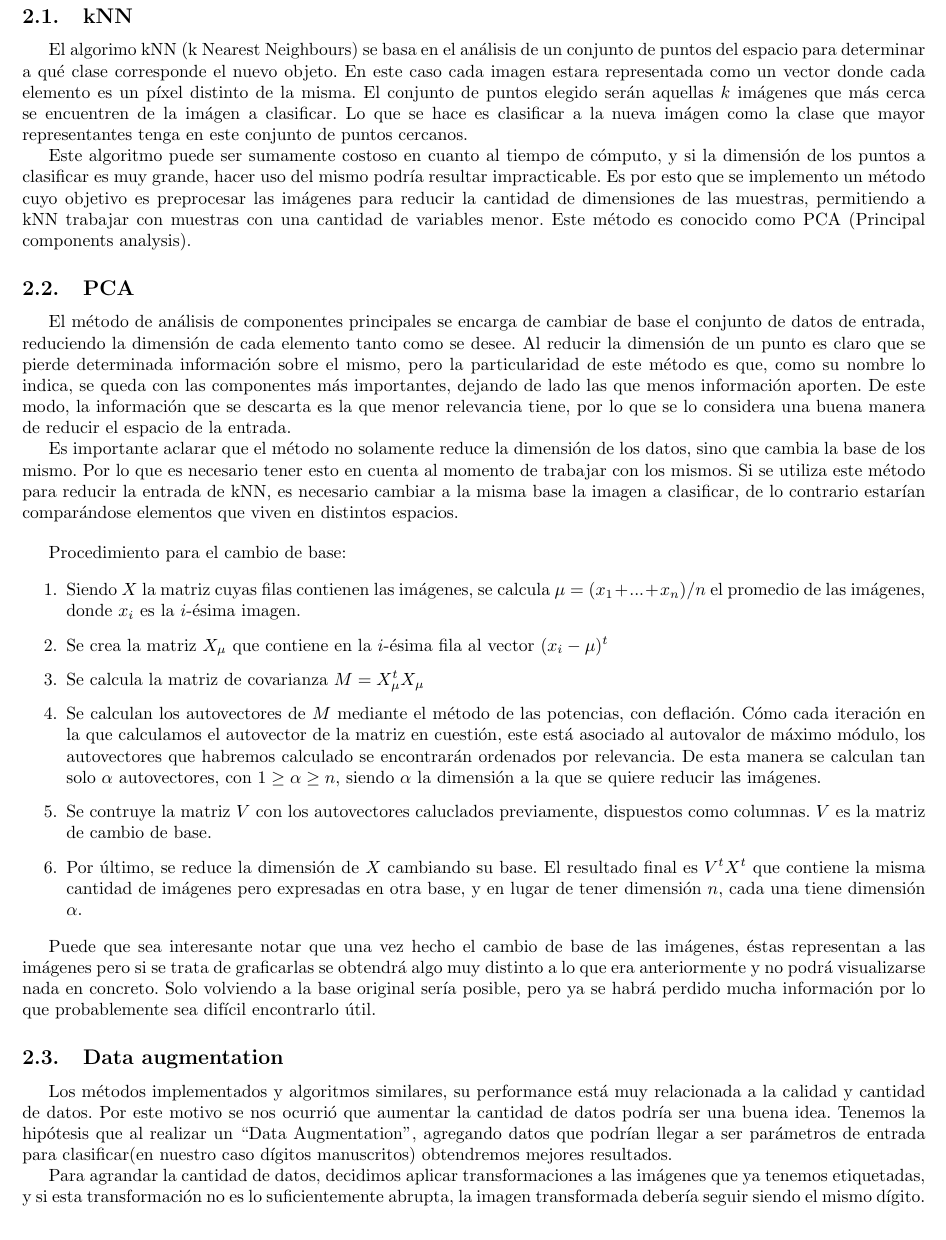
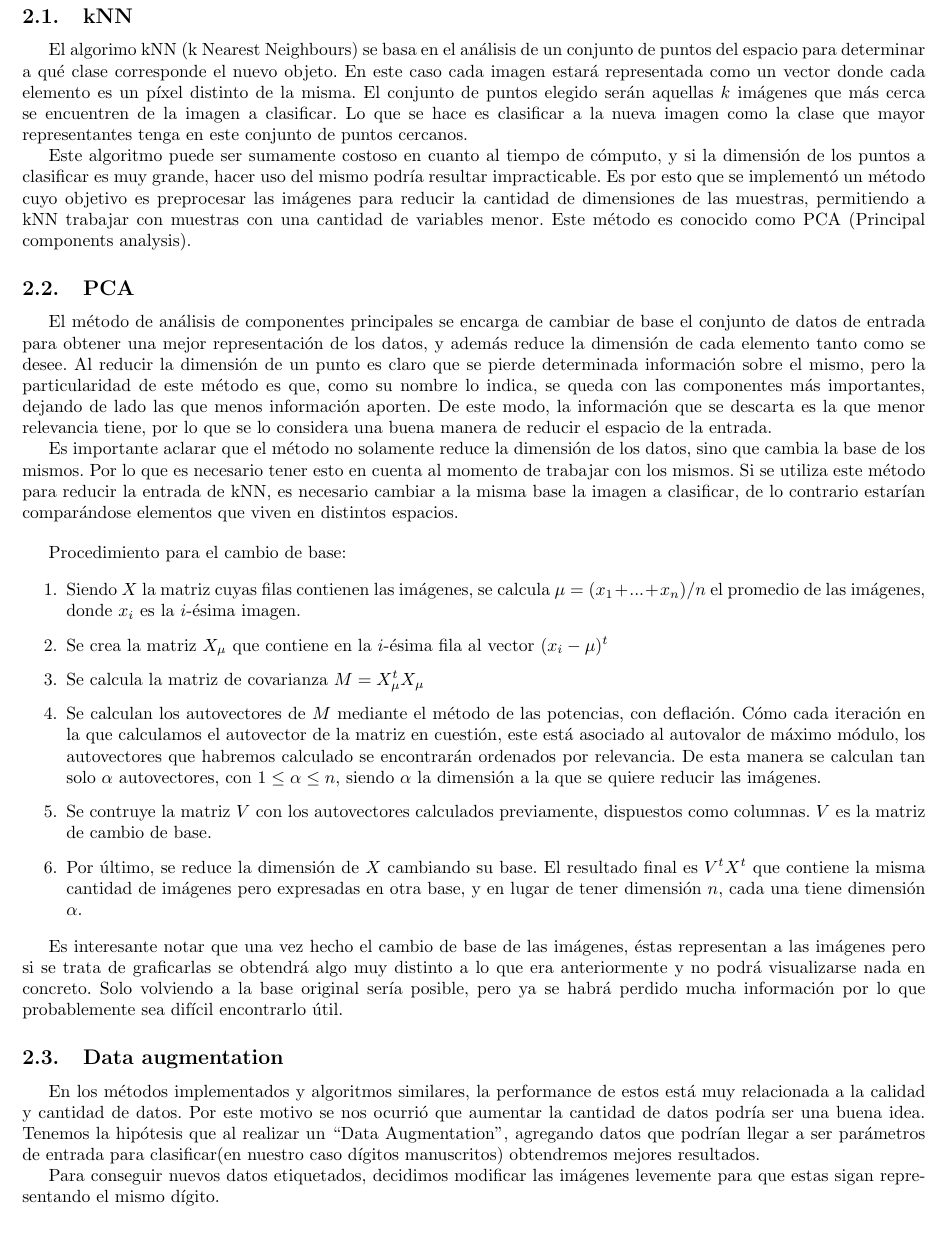
Before and after one commit to kevinfra/metnum-tp2, a LaTeX document (informe/informe.tex, which reads informe/desarrollo.tex): part of page 4 of 11, cut so that both start at the same text. Compiled offline with pdfLaTeX.

Commit message:
primeros arreglos de informe

```diff
--- a/informe/desarrollo.tex
+++ b/informe/desarrollo.tex
@@ -2,15 +2,15 @@
 
 \subsection{kNN}
 
-El algorimo kNN (k Nearest Neighbours) se basa en el análisis de un conjunto de puntos del espacio para determinar a qué clase corresponde el nuevo objeto. En este caso cada imagen estara representada como un vector donde cada elemento es un píxel distinto de la misma. El conjunto de puntos elegido serán aquellas $k$ imágenes que más cerca se encuentren de la imágen a clasificar. Lo que se hace es clasificar a la nueva imágen como la clase que mayor representantes tenga en este conjunto de puntos cercanos.
+El algorimo kNN (k Nearest Neighbours) se basa en el análisis de un conjunto de puntos del espacio para determinar a qué clase corresponde el nuevo objeto. En este caso cada imagen estará representada como un vector donde cada elemento es un píxel distinto de la misma. El conjunto de puntos elegido serán aquellas $k$ imágenes que más cerca se encuentren de la imagen a clasificar. Lo que se hace es clasificar a la nueva imagen como la clase que mayor representantes tenga en este conjunto de puntos cercanos.
 
-Este algoritmo puede ser sumamente costoso en cuanto al tiempo de cómputo, y si la dimensión de los puntos a clasificar es muy grande, hacer uso del mismo podría resultar impracticable. Es por esto que se implemento un método cuyo objetivo es preprocesar las imágenes para reducir la cantidad de dimensiones de las muestras, permitiendo a kNN trabajar con muestras con una cantidad de variables menor. Este método es conocido como PCA (Principal components analysis).
+Este algoritmo puede ser sumamente costoso en cuanto al tiempo de cómputo, y si la dimensión de los puntos a clasificar es muy grande, hacer uso del mismo podría resultar impracticable. Es por esto que se implementó un método cuyo objetivo es preprocesar las imágenes para reducir la cantidad de dimensiones de las muestras, permitiendo a kNN trabajar con muestras con una cantidad de variables menor. Este método es conocido como PCA (Principal components analysis).
 
 \subsection{PCA}
 
-El método de análisis de componentes principales se encarga de cambiar de base el conjunto de datos de entrada, reduciendo la dimensión de cada elemento tanto como se desee. Al reducir la dimensión de un punto es claro que se pierde determinada información sobre el mismo, pero la particularidad de este método es que, como su nombre lo indica, se queda con las componentes más importantes, dejando de lado las que menos información aporten. De este modo, la información que se descarta es la que menor relevancia tiene, por lo que se lo considera una buena manera de reducir el espacio de la entrada.
+El método de análisis de componentes principales se encarga de cambiar de base el conjunto de datos de entrada para obtener una mejor representación de los datos, y además reduce la dimensión de cada elemento tanto como se desee. Al reducir la dimensión de un punto es claro que se pierde determinada información sobre el mismo, pero la particularidad de este método es que, como su nombre lo indica, se queda con las componentes más importantes, dejando de lado las que menos información aporten. De este modo, la información que se descarta es la que menor relevancia tiene, por lo que se lo considera una buena manera de reducir el espacio de la entrada.
 
-Es importante aclarar que el método no solamente reduce la dimensión de los datos, sino que cambia la base de los mismo. Por lo que es necesario tener esto en cuenta al momento de trabajar con los mismos. Si se utiliza este método para reducir la entrada de kNN, es necesario cambiar a la misma base la imagen a clasificar, de lo contrario estarían comparándose elementos que viven en distintos espacios.
+Es importante aclarar que el método no solamente reduce la dimensión de los datos, sino que cambia la base de los mismos. Por lo que es necesario tener esto en cuenta al momento de trabajar con los mismos. Si se utiliza este método para reducir la entrada de kNN, es necesario cambiar a la misma base la imagen a clasificar, de lo contrario estarían comparándose elementos que viven en distintos espacios.
 
 \bigskip
 
@@ -20,18 +20,18 @@ Procedimiento para el cambio de base:
 \item Siendo $X$ la matriz cuyas filas contienen las imágenes, se calcula $\mu = (x_1 + ... + x_n)/n$ el promedio de las imágenes, donde $x_i$ es la $i$-ésima imagen.
 \item Se crea la matriz $X_\mu$ que contiene en la $i$-ésima fila al vector $(x_i - \mu)^t$
 \item Se calcula la matriz de covarianza $M = X_\mu^tX_\mu$
-\item Se calculan los autovectores de $M$ mediante el método de las potencias, con deflación. Cómo cada iteración en la que calculamos el autovector de la matriz en cuestión, este está asociado al autovalor de máximo módulo, los autovectores que habremos calculado se encontrarán ordenados por relevancia. De esta manera se calculan tan solo $\alpha$ autovectores, con $1 \geq \alpha \geq n$, siendo $\alpha$ la dimensión a la que se quiere reducir las imágenes.
-\item Se contruye la matriz $V$ con los autovectores caluclados previamente, dispuestos como columnas. $V$ es la matriz de cambio de base.
+\item Se calculan los autovectores de $M$ mediante el método de las potencias, con deflación. Cómo cada iteración en la que calculamos el autovector de la matriz en cuestión, este está asociado al autovalor de máximo módulo, los autovectores que habremos calculado se encontrarán ordenados por relevancia. De esta manera se calculan tan solo $\alpha$ autovectores, con $1 \leq \alpha \leq n$, siendo $\alpha$ la dimensión a la que se quiere reducir las imágenes.
+\item Se contruye la matriz $V$ con los autovectores calculados previamente, dispuestos como columnas. $V$ es la matriz de cambio de base.
 \item Por último, se reduce la dimensión de $X$ cambiando su base. El resultado final es $V^tX^t$ que contiene la misma cantidad de imágenes pero expresadas en otra base, y en lugar de tener dimensión $n$, cada una tiene dimensión $\alpha$.
 \end{enumerate}\tabularnewline
 
-Puede que sea interesante notar que una vez hecho el cambio de base de las imágenes, éstas representan a las imágenes pero si se trata de graficarlas se obtendrá algo muy distinto a lo que era anteriormente y no podrá visualizarse nada en concreto. Solo volviendo a la base original sería posible, pero ya se habrá perdido mucha información por lo que probablemente sea difícil encontrarlo útil.
+Es interesante notar que una vez hecho el cambio de base de las imágenes, éstas representan a las imágenes pero si se trata de graficarlas se obtendrá algo muy distinto a lo que era anteriormente y no podrá visualizarse nada en concreto. Solo volviendo a la base original sería posible, pero ya se habrá perdido mucha información por lo que probablemente sea difícil encontrarlo útil.
 
 \subsection{Data augmentation}
 
-Los métodos implementados y algoritmos similares, su performance está muy relacionada a la calidad y cantidad de datos. Por este motivo se nos ocurrió que aumentar la cantidad de datos podría ser una buena idea. Tenemos la hipótesis que al realizar un “Data Augmentation”, agregando datos que podrían llegar a ser parámetros de entrada para clasificar(en nuestro caso dígitos manuscritos) obtendremos mejores resultados.
+En los métodos implementados y algoritmos similares, la performance de estos está muy relacionada a la calidad y cantidad de datos. Por este motivo se nos ocurrió que aumentar la cantidad de datos podría ser una buena idea. Tenemos la hipótesis que al realizar un “Data Augmentation”, agregando datos que podrían llegar a ser parámetros de entrada para clasificar(en nuestro caso dígitos manuscritos) obtendremos mejores resultados.
 
-Para agrandar la cantidad de datos, decidimos aplicar transformaciones a las imágenes que ya tenemos etiquetadas, y si esta transformación no es lo suficientemente abrupta, la imagen transformada debería seguir siendo el mismo dígito.
+Para conseguir nuevos datos etiquetados, decidimos modificar las imágenes levemente para que estas sigan representando el mismo dígito.
 
 Al ser dígitos manuscritos, los trazos no son perfectos, por lo que tratamos de encontrar alguna forma de aplicar transformaciones que nos generan ciertas irregularidades para imitar este comportamiento. Inspirandonos en este paper (http://citeseerx.ist.psu.edu/viewdoc/download?doi=10.1.1.160.8494\&rep=rep1\&type=pdf)
 usamos una técnica que se llama deformaciones elásticas, y las implementamos en matlab generando un desplazamiento aleatorio de cada pixel y después aplicando un filtro gausseano para suavizar este desplazamiento.
```
Also changed, not shown: informe/intro.tex (+4 -0 lines), informe/desarrollo.tex (3 more changed lines).
